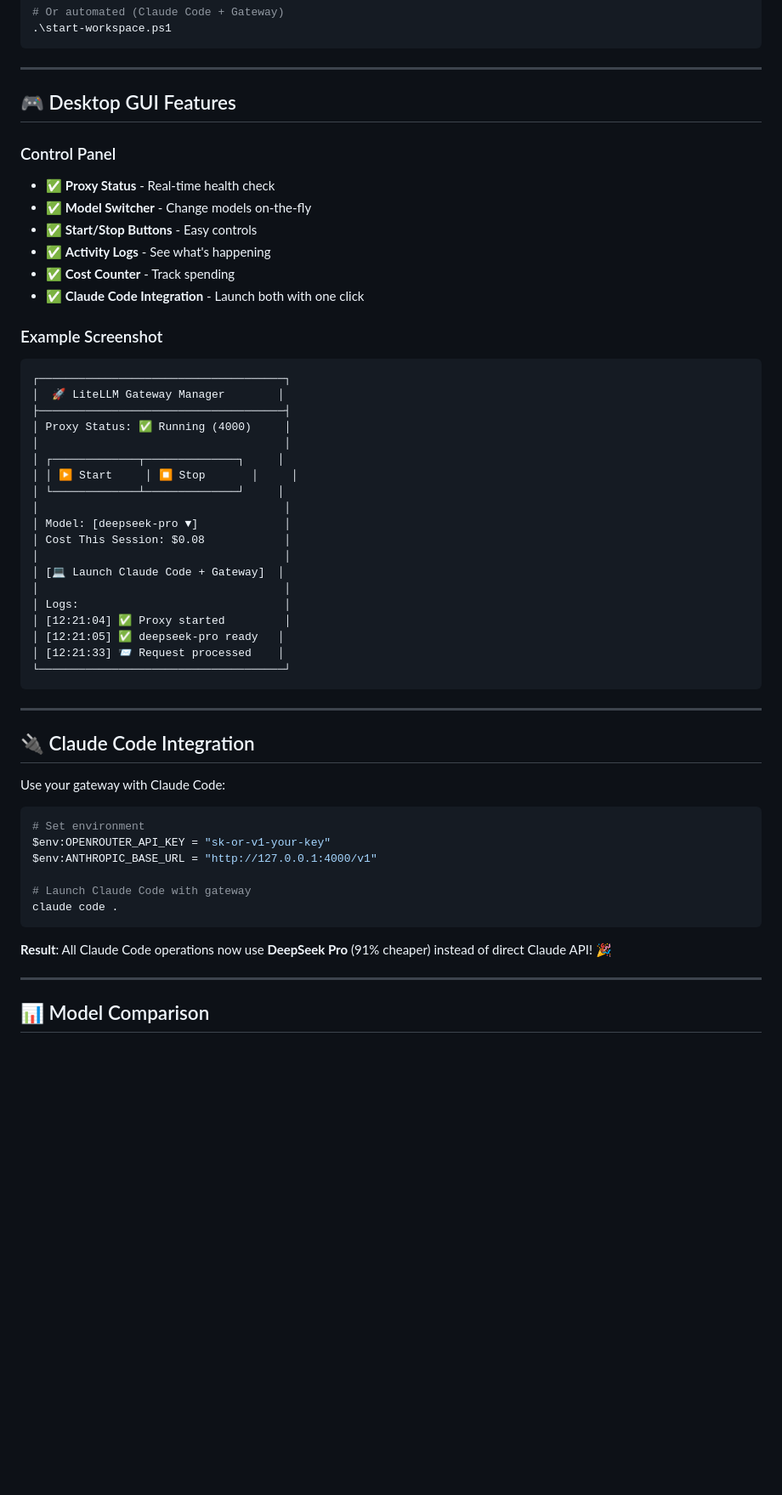
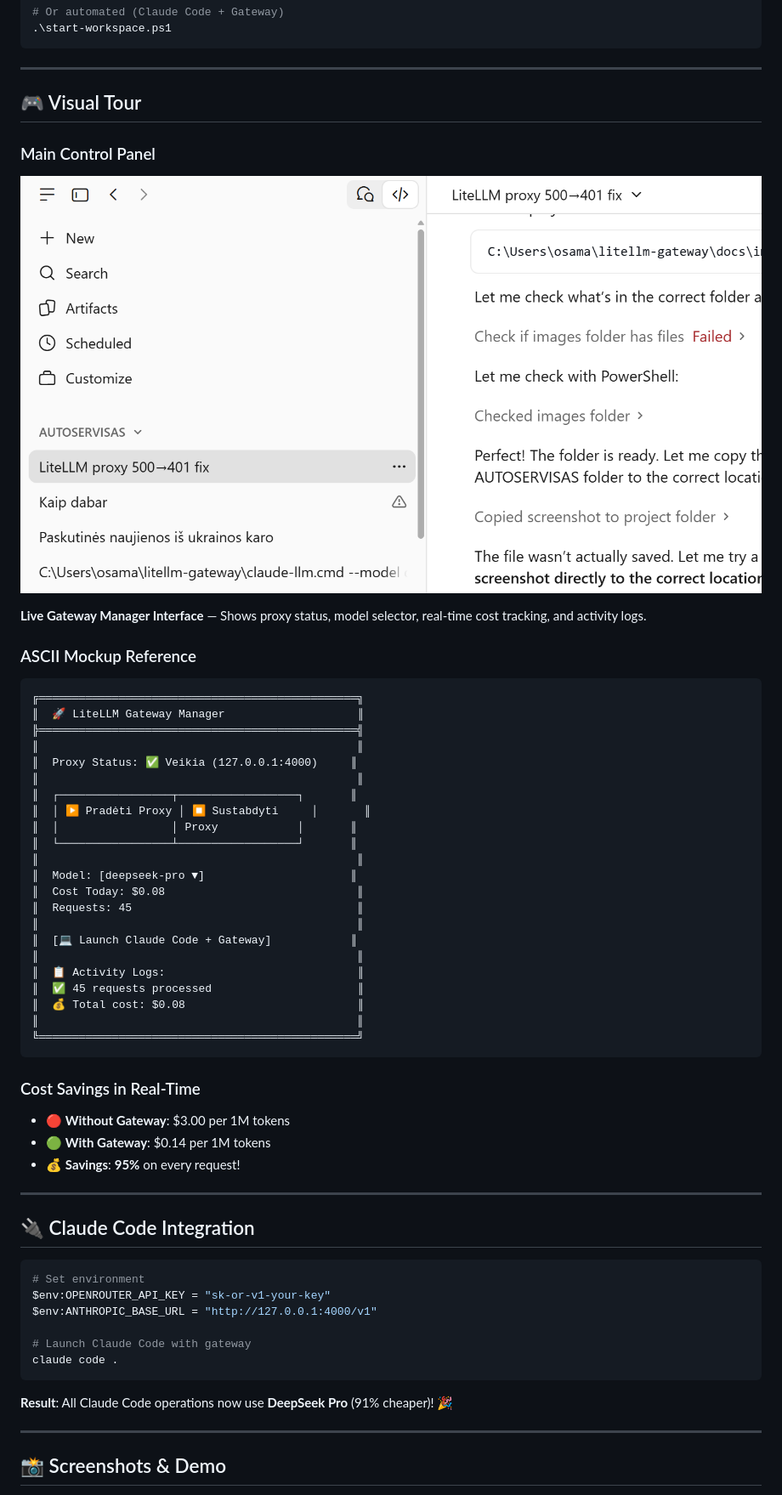
Before and after one commit to osamamama-ai/litellm-gateway, a Markdown page: README.md, the part around one of its changes. Shown at 85% size. Rendered like a GitHub page; pictures changed too: docs/images/gateway-gui-main.png (added); blank space fills up the shorter version.

````diff
--- a/README.md
+++ b/README.md
@@ -106,44 +85,49 @@ python gateway-gui.py
 
 ---
 
-## 🎮 Desktop GUI Features
+## 🎮 Visual Tour
 
-### Control Panel
-- ✅ **Proxy Status** - Real-time health check
-- ✅ **Model Switcher** - Change models on-the-fly
-- ✅ **Start/Stop Buttons** - Easy controls
-- ✅ **Activity Logs** - See what's happening
-- ✅ **Cost Counter** - Track spending
-- ✅ **Claude Code Integration** - Launch both with one click
+### Main Control Panel
 
-### Example Screenshot
+![LiteLLM Gateway GUI](docs/images/gateway-gui-main.png)
+
+**Live Gateway Manager Interface** — Shows proxy status, model selector, real-time cost tracking, and activity logs.
+
+### ASCII Mockup Reference
+
 ```
-┌─────────────────────────────────────┐
-│  🚀 LiteLLM Gateway Manager        │
-├─────────────────────────────────────┤
-│ Proxy Status: ✅ Running (4000)     │
-│                                     │
-│ ┌─────────────┬──────────────┐     │
-│ │ ▶ Start     │ ⏹ Stop       │     │
-│ └─────────────┴──────────────┘     │
-│                                     │
-│ Model: [deepseek-pro ▼]             │
-│ Cost This Session: $0.08            │
-│                                     │
-│ [💻 Launch Claude Code + Gateway]  │
-│                                     │
-│ Logs:                               │
-│ [12:21:04] ✅ Proxy started         │
-│ [12:21:05] ✅ deepseek-pro ready   │
-│ [12:21:33] 📨 Request processed    │
-└─────────────────────────────────────┘
+╔════════════════════════════════════════════════╗
+║  🚀 LiteLLM Gateway Manager                    ║
+╠════════════════════════════════════════════════╣
+║                                                ║
+║  Proxy Status: ✅ Veikia (127.0.0.1:4000)     ║
+║                                                ║
+║  ┌─────────────────┬──────────────────┐       ║
+║  │ ▶ Pradėti Proxy │ ⏹ Sustabdyti     │       ║
+║  │                 │ Proxy            │       ║
+║  └─────────────────┴──────────────────┘       ║
+║                                                ║
+║  Model: [deepseek-pro ▼]                      ║
+║  Cost Today: $0.08                             ║
+║  Requests: 45                                  ║
+║                                                ║
+║  [💻 Launch Claude Code + Gateway]            ║
+║                                                ║
+║  📋 Activity Logs:                             ║
+║  ✅ 45 requests processed                      ║
+║  💰 Total cost: $0.08                          ║
+║                                                ║
+╚════════════════════════════════════════════════╝
 ```
+
+### Cost Savings in Real-Time
+- 🔴 **Without Gateway**: $3.00 per 1M tokens
+- 🟢 **With Gateway**: $0.14 per 1M tokens
+- 💰 **Savings**: **95%** on every request!
 
 ---
 
 ## 🔌 Claude Code Integration
-
-Use your gateway with Claude Code:
 
 ```powershell
 # Set environment
@@ -154,9 +138,9 @@ $env:ANTHROPIC_BASE_URL = "http://127.0.0.1:4000/v1"
 claude code .
 ```
 
-**Result**: All Claude Code operations now use **DeepSeek Pro** (91% cheaper) instead of direct Claude API! 🎉
+**Result**: All Claude Code operations now use **DeepSeek Pro** (91% cheaper)! 🎉
 
 ---
 
-## 📊 Model Comparison
+## 📸 Screenshots & Demo
 
````
Also changed, not shown: other parts of README.md (+43 -125 lines).
